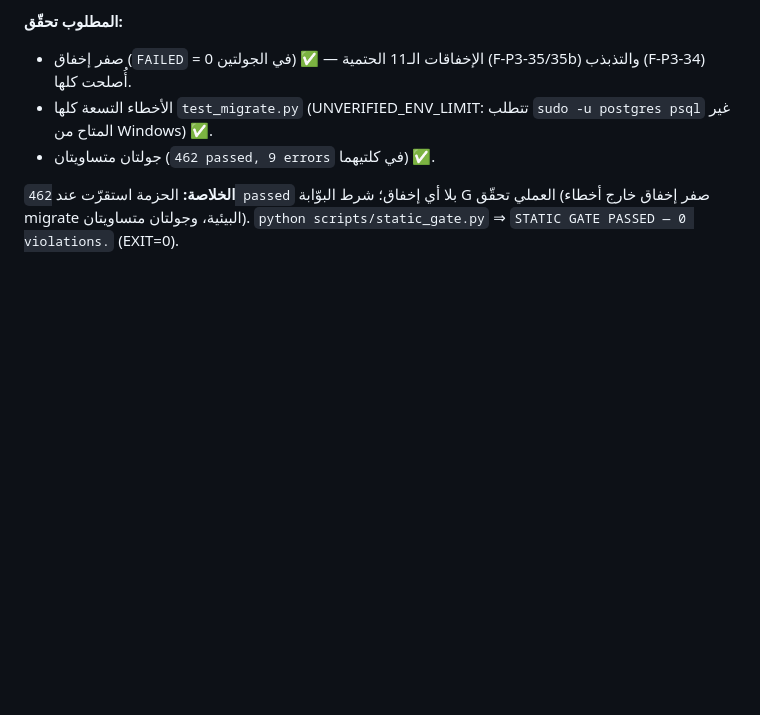
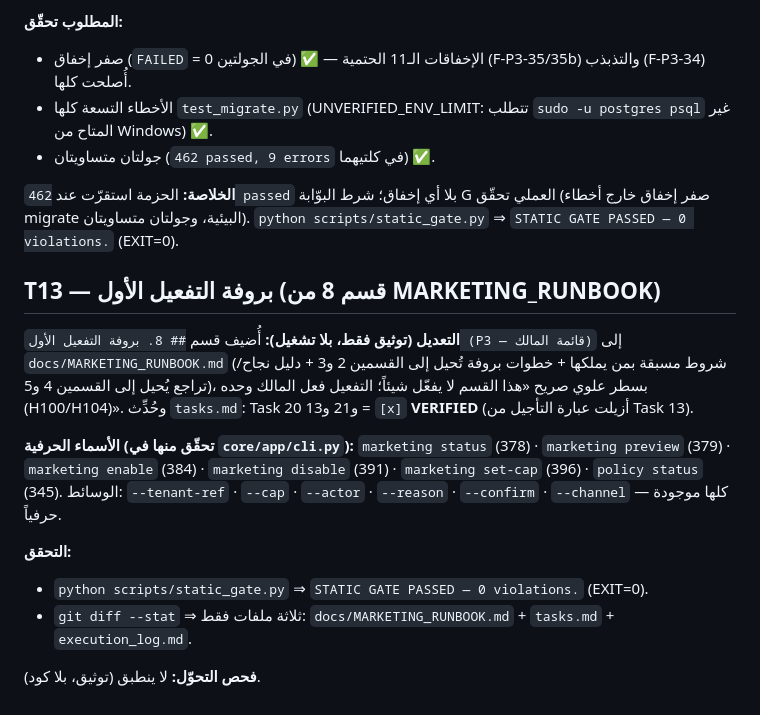
Before and after one commit to falhomis-creator/sharwa-ai, a Markdown page: .speckit/P3_MarketingAutomation/execution_log.md, the part around the change. Rendered like a GitHub page; blank space fills up the shorter version.

```diff
--- a/.speckit/P3_MarketingAutomation/execution_log.md
+++ b/.speckit/P3_MarketingAutomation/execution_log.md
@@ -186,3 +186,15 @@ outbox status/policy_reason: ('pending', 'active_chat', ...)
 - جولتان متساويتان (`462 passed, 9 errors` في كلتيهما) ✅.
 
 **الخلاصة:** الحزمة استقرّت عند `462 passed` بلا أي إخفاق؛ شرط البوّابة G العملي تحقّق (صفر إخفاق خارج أخطاء migrate البيئية، وجولتان متساويتان). `python scripts/static_gate.py` ⇒ `STATIC GATE PASSED — 0 violations.` (EXIT=0).
+
+## T13 — بروفة التفعيل الأول (قسم 8 من MARKETING_RUNBOOK)
+
+**التعديل (توثيق فقط، بلا تشغيل):** أُضيف قسم `## 8. بروفة التفعيل الأول (P3 — قائمة المالك)` إلى `docs/MARKETING_RUNBOOK.md` (شروط مسبقة بمن يملكها + خطوات بروفة تُحيل إلى القسمين 2 و3 + دليل نجاح/تراجع يُحيل إلى القسمين 4 و5)، بسطر علوي صريح «هذا القسم لا يفعّل شيئاً؛ التفعيل فعل المالك وحده (H100/H104)». وحُدِّث `tasks.md`: Task 20 و21 و13 = `[x]` **VERIFIED** (أزيلت عبارة التأجيل من Task 13).
+
+**الأسماء الحرفية (تحقّق منها في `core/app/cli.py`):** `marketing status` (378) · `marketing preview` (379) · `marketing enable` (384) · `marketing disable` (391) · `marketing set-cap` (396) · `policy status` (345). الوسائط: `--tenant-ref` · `--cap` · `--actor` · `--reason` · `--confirm` · `--channel` — كلها موجودة حرفياً.
+
+**التحقق:**
+- `python scripts/static_gate.py` ⇒ `STATIC GATE PASSED — 0 violations.` (EXIT=0).
+- `git diff --stat` ⇒ ثلاثة ملفات فقط: `docs/MARKETING_RUNBOOK.md` + `tasks.md` + `execution_log.md`.
+
+**فحص التحوّل:** لا ينطبق (توثيق، بلا كود).
```
Also changed, not shown: .speckit/P3_MarketingAutomation/tasks.md (+3 -3 lines), docs/MARKETING_RUNBOOK.md (+28 -0 lines).
